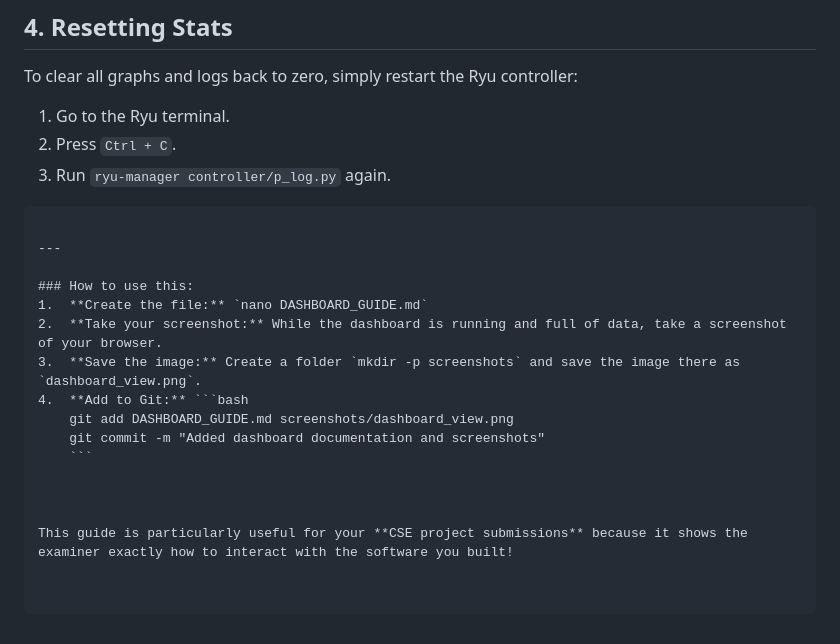
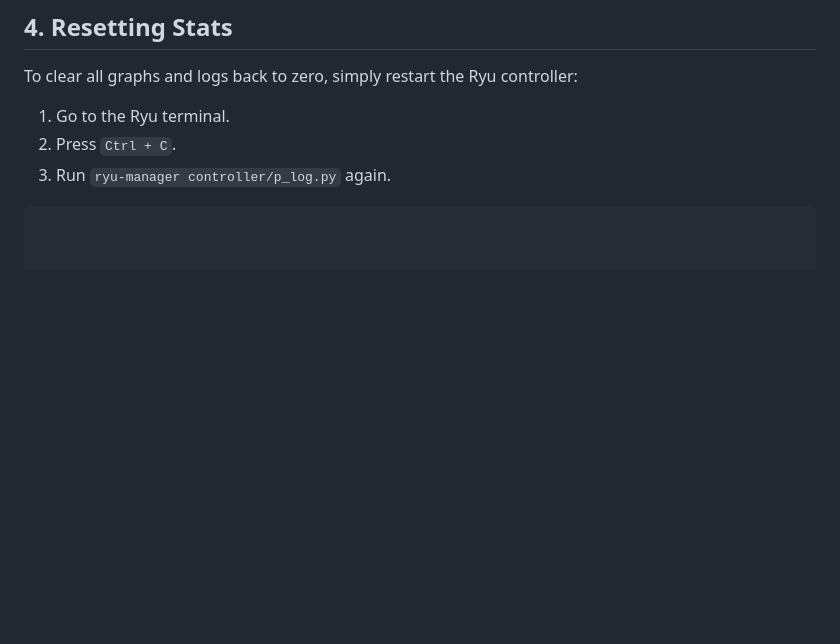
Before and after one commit to Kritheesh14/Packet_logger_using_SDN_Controller_Ryu, a Markdown page: docs/Dashboard_Summary.md, the part around the change. Rendered like a GitHub page; blank space fills up the shorter version.

````diff
--- a/docs/Dashboard_Summary.md
+++ b/docs/Dashboard_Summary.md
@@ -80,18 +80,3 @@ To clear all graphs and logs back to zero, simply restart the Ryu controller:
 2.  Press `Ctrl + C`.
 3.  Run `ryu-manager controller/p_log.py` again.
 ```
-
----
-
-### How to use this:
-1.  **Create the file:** `nano DASHBOARD_GUIDE.md`
-2.  **Take your screenshot:** While the dashboard is running and full of data, take a screenshot of your browser.
-3.  **Save the image:** Create a folder `mkdir -p screenshots` and save the image there as `dashboard_view.png`.
-4.  **Add to Git:** ```bash
-    git add DASHBOARD_GUIDE.md screenshots/dashboard_view.png
-    git commit -m "Added dashboard documentation and screenshots"
-    ```
-
-
-
-This guide is particularly useful for your **CSE project submissions** because it shows the examiner exactly how to interact with the software you built!
````
